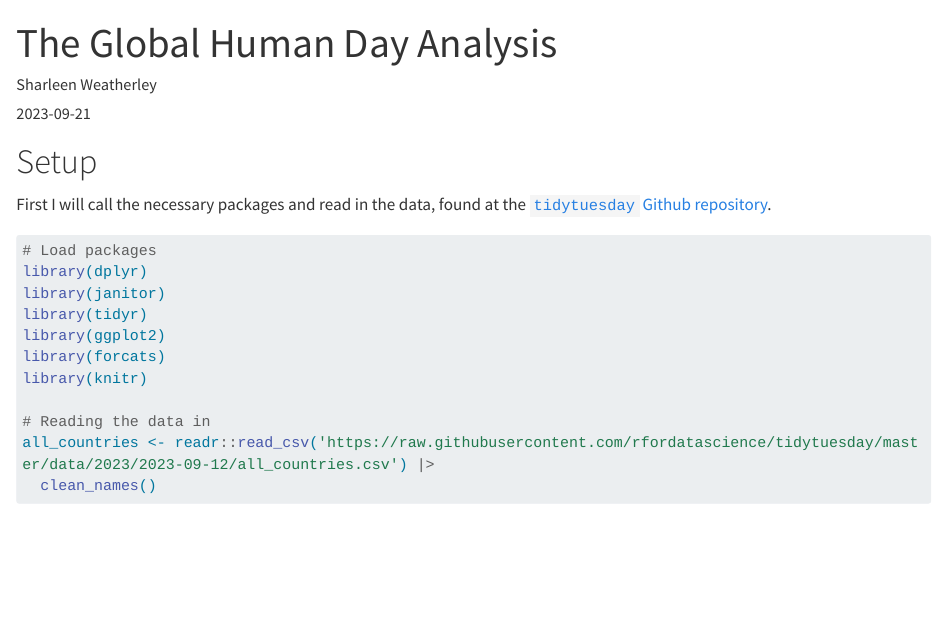
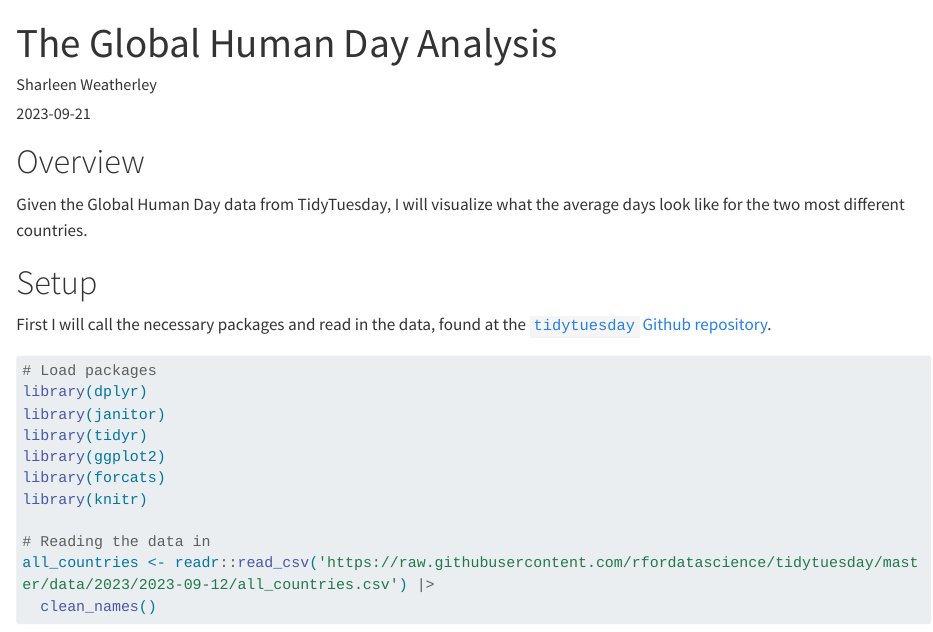
Before and after one commit to sharleenw/sharleenw.github.io, a Quarto document (posts/2023-09-21-global-human-day/index.qmd): the page in a window 1100 px wide, from its top. Rendered offline with R 4.5, knitr and Pandoc in place of Quarto, with nearby package versions; some code elsewhere in the file could not run offline; long lines of code are wrapped; column names are cleaned by a stand-in for the janitor package.

Commit message:
Update latest post and resume

````diff
--- a/posts/2023-09-21-global-human-day/index.qmd
+++ b/posts/2023-09-21-global-human-day/index.qmd
@@ -24,11 +23,13 @@ library(here)
 
 ```
 
+# Overview
+
+Given the Global Human Day data from TidyTuesday, I will visualize what the average days look like for the two most different countries.
 
 # Setup
 
 First I will call the necessary packages and read in the data, found at the [`tidytuesday` Github repository](https://github.com/rfordatascience/tidytuesday/blob/master/data/2023/2023-09-12/readme.md).
-
 
 ```{r}
 #| output: false
````
Also changed, not shown: docs/search.json, sharleen_weatherley_resume.pdf, posts/2023-09-21-global-human-day/index.qmd (6 more changed lines), 27 other files.
